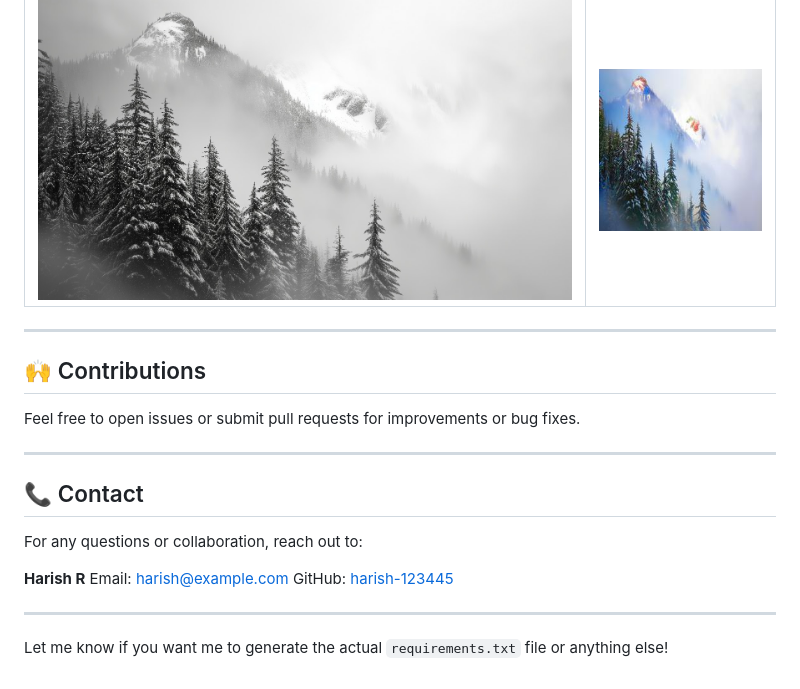
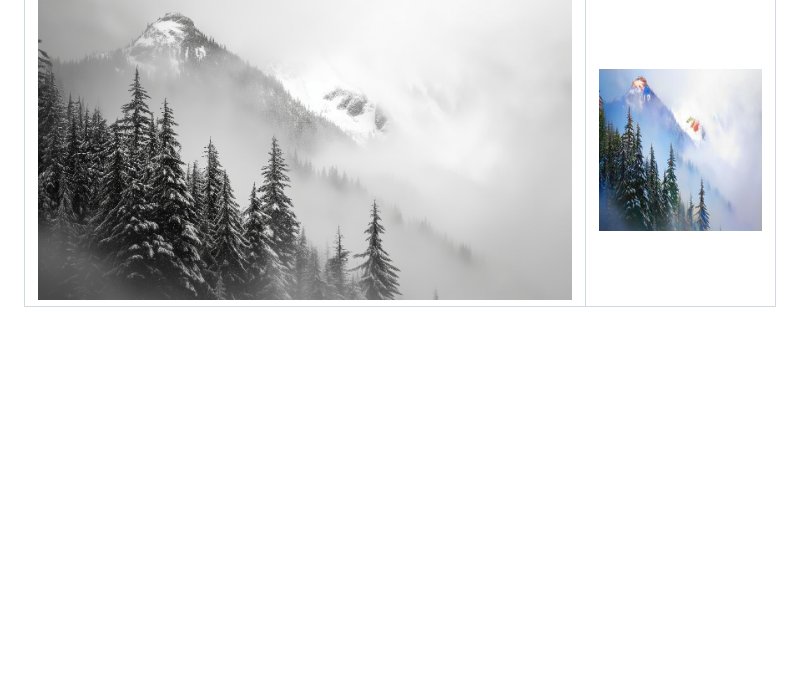
Before and after one commit to rk032/ImageColorization, a Markdown page: README.md, the part around the change. Rendered like a GitHub page; blank space fills up the shorter version.

```diff
--- a/README.md
+++ b/README.md
@@ -123,23 +123,3 @@ Here are example images showing the input grayscale image and the colorized outp
 | Original Grayscale Image                   | Colorized Output                       |
 | ------------------------------------------ | -------------------------------------- |
 | ![Grayscale Image](uploads/test_image.jpg) | ![Colorized Image](uploads/output.jpg) |
-
----
-
-## 🙌 Contributions
-
-Feel free to open issues or submit pull requests for improvements or bug fixes.
-
----
-
-## 📞 Contact
-
-For any questions or collaboration, reach out to:
-
-**Harish R**
-Email: [harish@example.com](mailto:harish@example.com)
-GitHub: [harish-123445](https://github.com/harish-123445)
-
----
-
-Let me know if you want me to generate the actual `requirements.txt` file or anything else!
```
